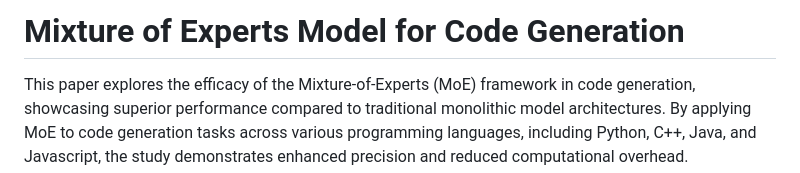
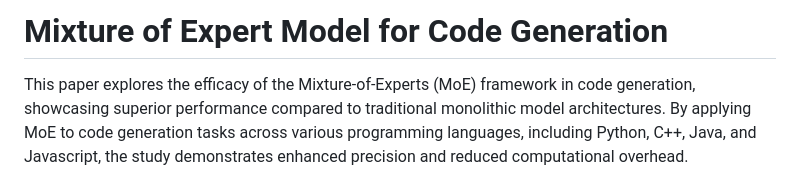
Before and after one commit to Santhoshkumar-p/neural-code-generation-moe, a Markdown page: README.md, the part around the change. GitHub-like rendering.

```diff
--- a/README.md
+++ b/README.md
@@ -1,4 +1,4 @@
-# Mixture of Experts Model for Code Generation
+# Mixture of Expert Model for Code Generation
 This paper explores the efficacy of the Mixture-of-Experts (MoE) framework in code generation, showcasing superior performance compared to traditional monolithic model architectures. By applying MoE to code generation tasks across various programming languages, including Python, C++, Java, and Javascript, the study demonstrates enhanced precision and reduced computational overhead.
 
 **Walkthrough Video** ->  https://youtu.be/FjxlqdsM-KI
```
